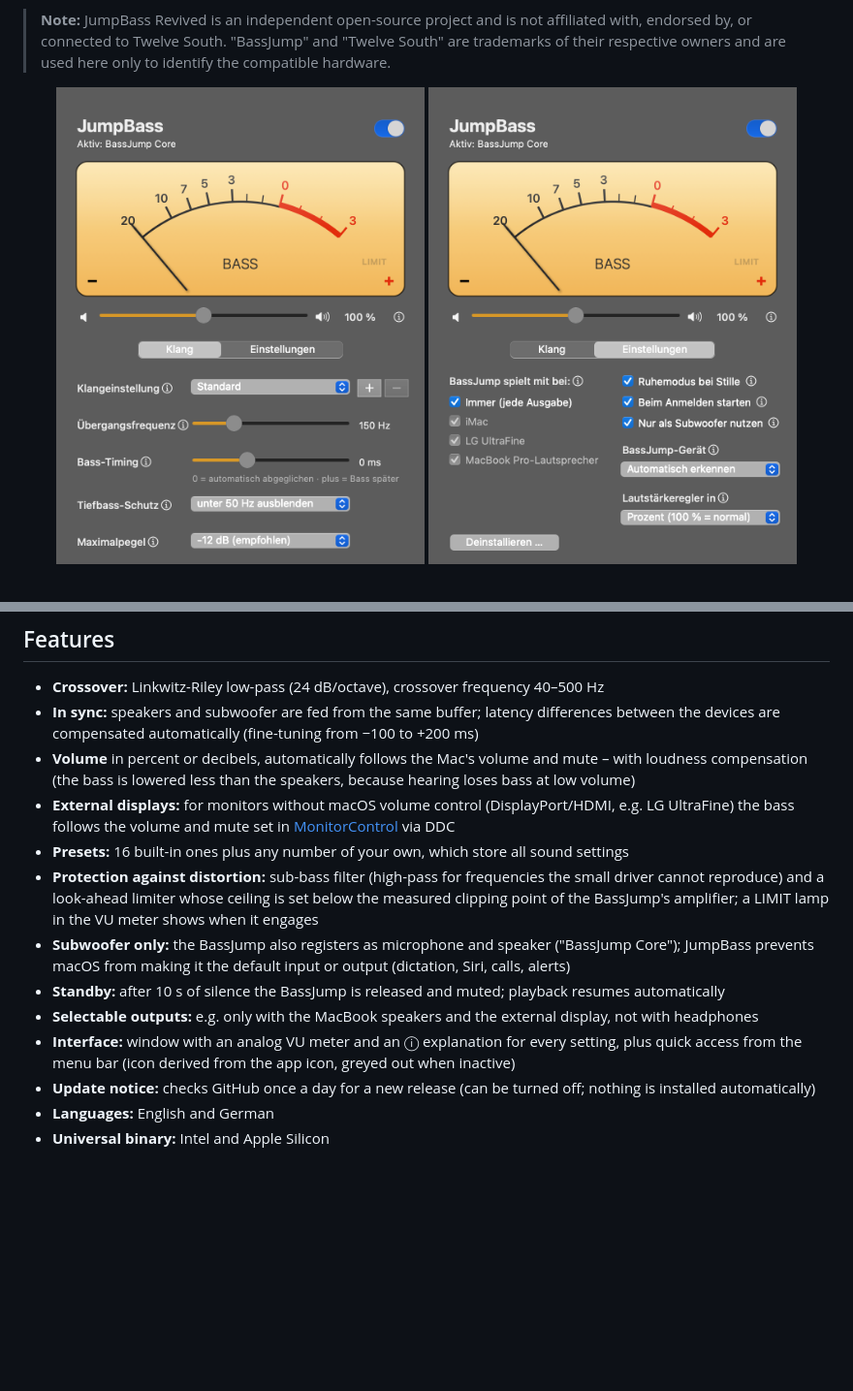
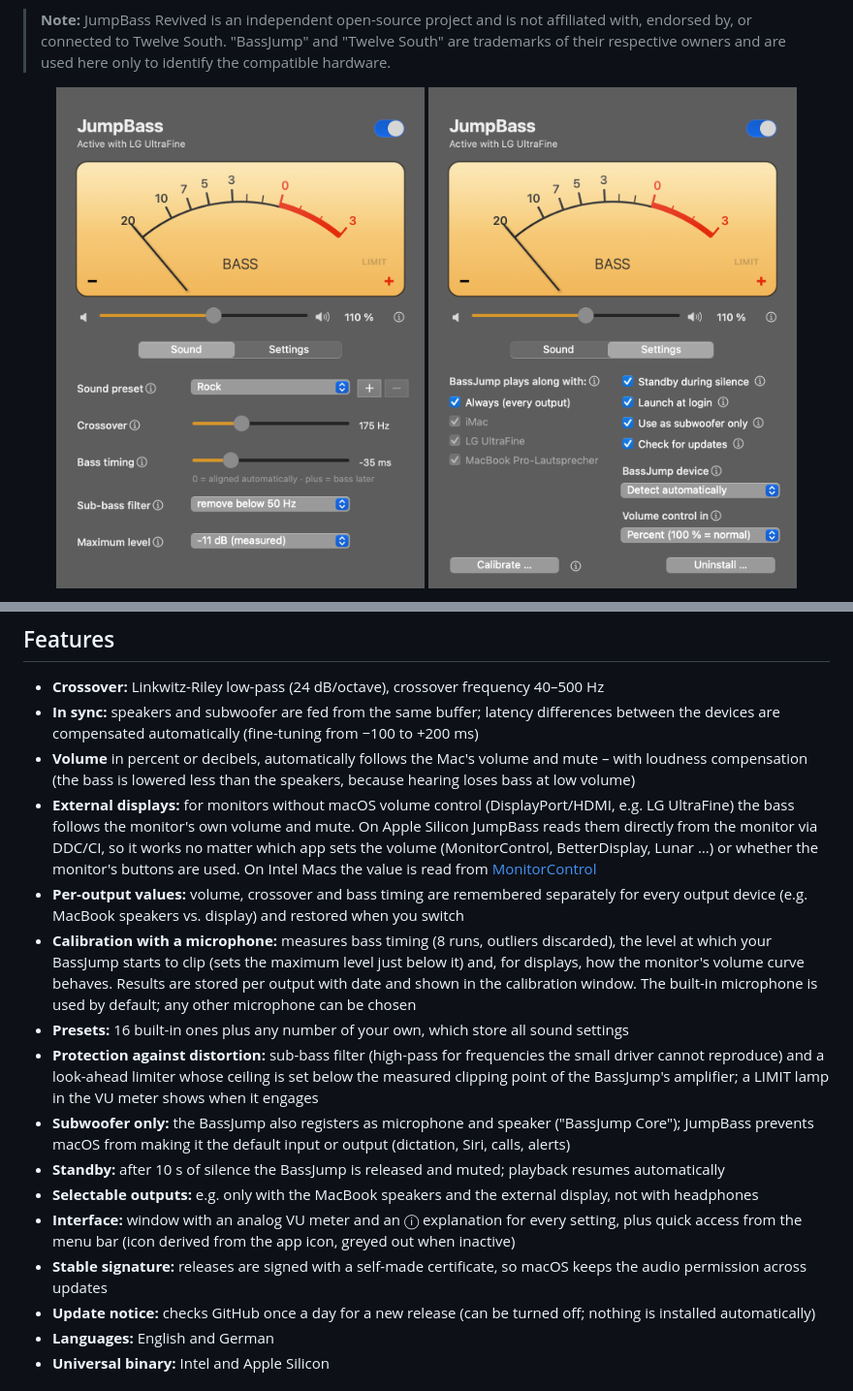
Before and after one commit to klehart/JumpBass-revived, a Markdown page: README.md, 2 parts joined by grey strips. Shown at 97% size. Drawn GitHub-style; pictures changed too: docs/window-settings.png, docs/window-sound.png; blank space fills up the shorter version.

Commit message:
Version 1.2: Mikrofon wählbar, englische Screenshots, README aktualisiert
Co-Authored-By: Claude Opus 5.5 <noreply@anthropic.com>

```diff
--- a/README.md
+++ b/README.md
@@ -35,7 +38,16 @@ That is exactly what JumpBass Revived does.
 - **Volume** in percent or decibels, automatically follows the Mac's volume and mute – with loudness
   compensation (the bass is lowered less than the speakers, because hearing loses bass at low volume)
 - **External displays:** for monitors without macOS volume control (DisplayPort/HDMI, e.g. LG UltraFine)
-  the bass follows the volume and mute set in [MonitorControl](https://github.com/MonitorControl/MonitorControl) via DDC
+  the bass follows the monitor's own volume and mute. On Apple Silicon JumpBass reads them directly from the
+  monitor via DDC/CI, so it works no matter which app sets the volume (MonitorControl, BetterDisplay, Lunar …)
+  or whether the monitor's buttons are used. On Intel Macs the value is read from
+  [MonitorControl](https://github.com/MonitorControl/MonitorControl)
+- **Per-output values:** volume, crossover and bass timing are remembered separately for every output
+  device (e.g. MacBook speakers vs. display) and restored when you switch
+- **Calibration with a microphone:** measures bass timing (8 runs, outliers discarded), the level at which
+  your BassJump starts to clip (sets the maximum level just below it) and, for displays, how the monitor's
+  volume curve behaves. Results are stored per output with date and shown in the calibration window.
+  The built-in microphone is used by default; any other microphone can be chosen
 - **Presets:** 16 built-in ones plus any number of your own, which store all sound settings
 - **Protection against distortion:** sub-bass filter (high-pass for frequencies the small driver
   cannot reproduce) and a look-ahead limiter whose ceiling is set below the measured clipping point
@@ -46,6 +58,8 @@ That is exactly what JumpBass Revived does.
 - **Selectable outputs:** e.g. only with the MacBook speakers and the external display, not with headphones
 - **Interface:** window with an analog VU meter and an ⓘ explanation for every setting, plus quick
   access from the menu bar (icon derived from the app icon, greyed out when inactive)
+- **Stable signature:** releases are signed with a self-made certificate, so macOS keeps the audio
+  permission across updates
 - **Update notice:** checks GitHub once a day for a new release (can be turned off; nothing is installed automatically)
 - **Languages:** English and German
 - **Universal binary:** Intel and Apple Silicon
```
Also changed, not shown: other parts of README.md (+18 -7 lines), docs/window-calibration.png (added), 5 other files.
